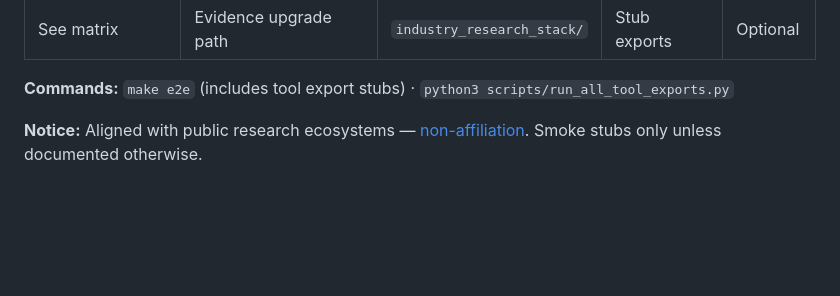
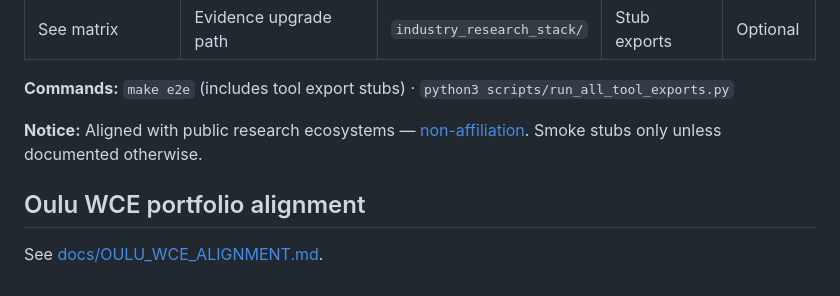
Before and after one commit to gunnchOS3k/readygary-6g-beam-selection, a Markdown page: README.md, the part around the change. Drawn GitHub-style; blank space fills up the shorter version.

Commit message:
Oulu WCE alignment hardening and evidence roadmap

```diff
--- a/README.md
+++ b/README.md
@@ -518,3 +518,7 @@ MIT License - see [LICENSE](LICENSE) for details.
 **Commands:** `make e2e` (includes tool export stubs) · `python3 scripts/run_all_tool_exports.py`
 
 **Notice:** Aligned with public research ecosystems — [non-affiliation](industry_research_stack/NON_AFFILIATION_NOTICE.md). Smoke stubs only unless documented otherwise.
+
+## Oulu WCE portfolio alignment
+
+See [docs/OULU_WCE_ALIGNMENT.md](docs/OULU_WCE_ALIGNMENT.md).
```
Also changed, not shown: docs/OULU_WCE_ALIGNMENT.md (added, +6 -0 lines).
